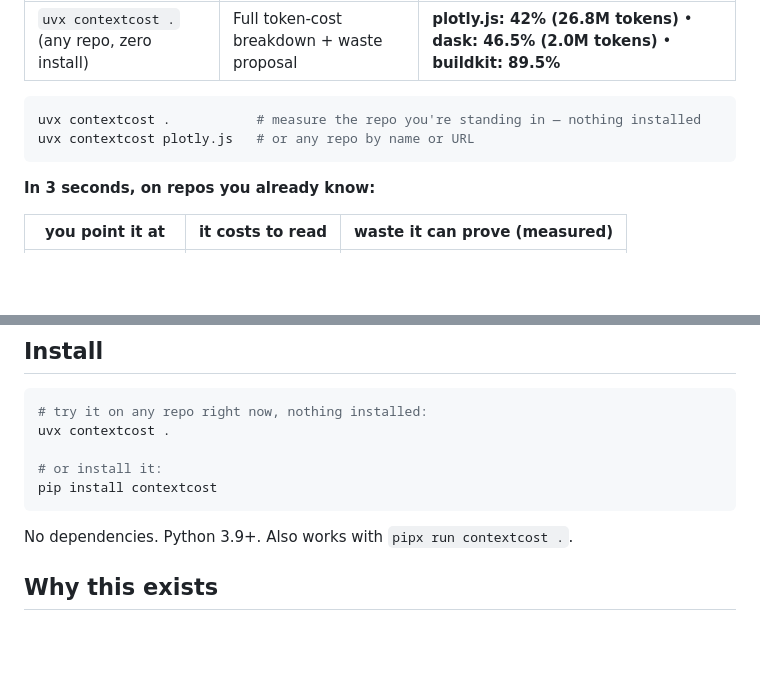
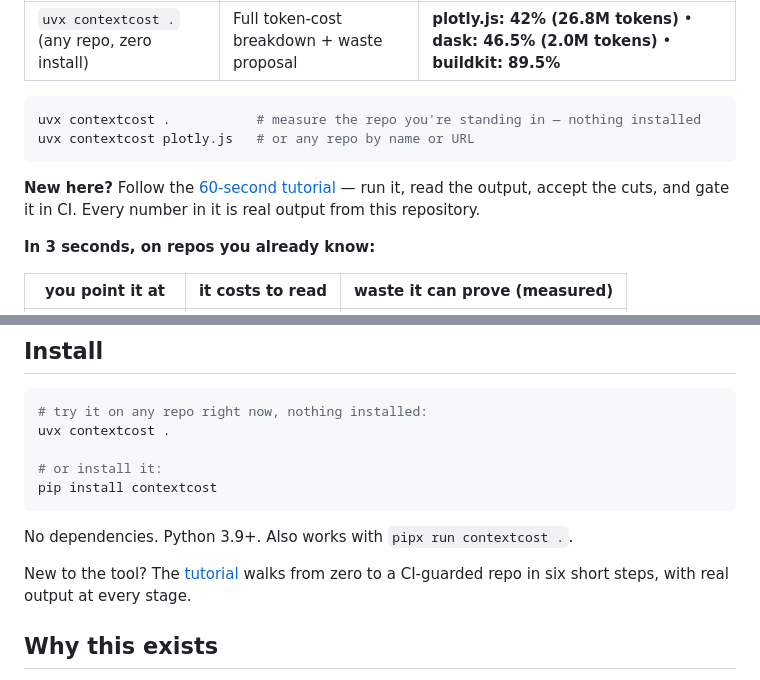
Before and after one commit to CAOShurong/contextcost, a Markdown page: README.md, 2 parts joined by grey strips. Rendered like a GitHub page; blank space fills up the shorter version.

````diff
--- a/README.md
+++ b/README.md
@@ -21,6 +21,10 @@
 uvx contextcost .           # measure the repo you're standing in — nothing installed
 uvx contextcost plotly.js   # or any repo by name or URL
 ```
+
+**New here?** Follow the [60-second tutorial](docs/tutorial.md) — run it, read
+the output, accept the cuts, and gate it in CI. Every number in it is real
+output from this repository.
 
 **In 3 seconds, on repos you already know:**
 
@@ -146,6 +150,9 @@ pip install contextcost
 ```
 
 No dependencies. Python 3.9+. Also works with `pipx run contextcost .`.
+
+New to the tool? The [tutorial](docs/tutorial.md) walks from zero to a
+CI-guarded repo in six short steps, with real output at every stage.
 
 ## Why this exists
 
````
Also changed, not shown: CHANGELOG.md (+11 -0 lines), docs/tutorial.md (added, +167 -0 lines).
